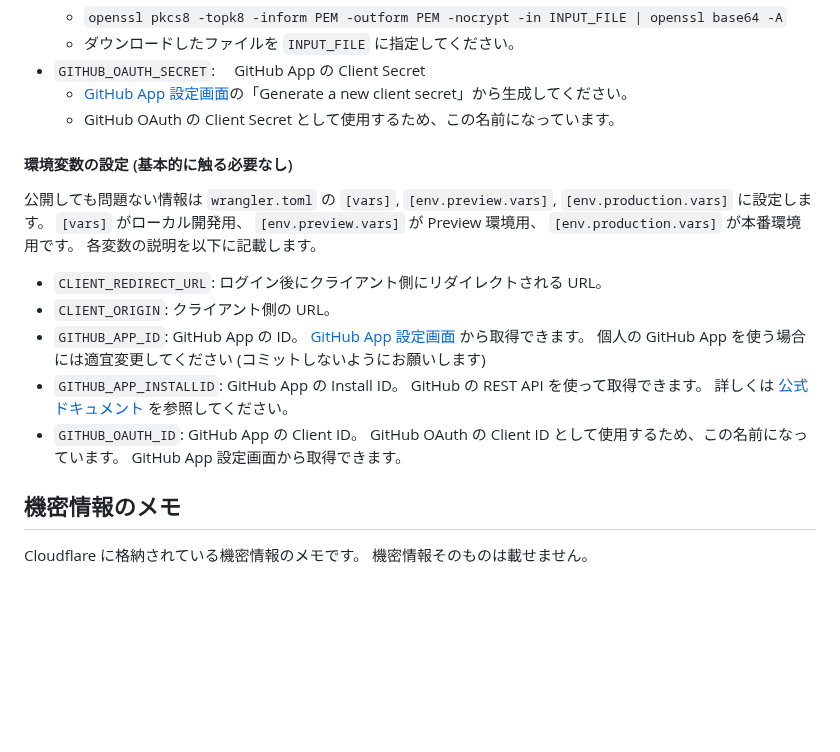
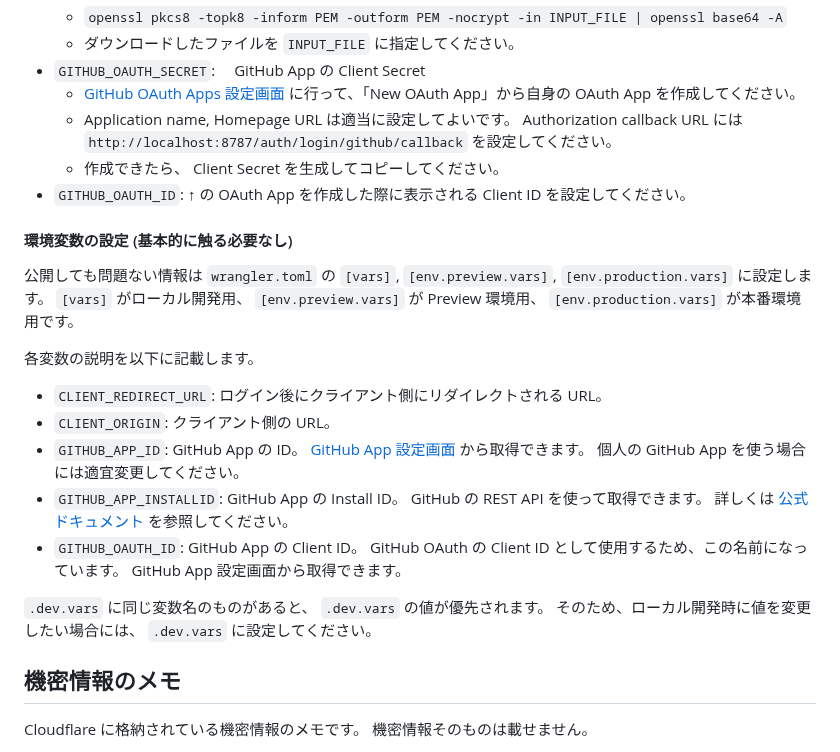
Before and after one commit to saitamau-maximum/id, a Markdown page: README.md, the part around the change. Drawn GitHub-style; blank space fills up the shorter version.

Commit message:
開発 doc を個人の OAuth App を使うように指示

```diff
--- a/README.md
+++ b/README.md
@@ -51,20 +51,26 @@ pnpm apply:seed:local
   - `openssl pkcs8 -topk8 -inform PEM -outform PEM -nocrypt -in INPUT_FILE | openssl base64 -A`
   - ダウンロードしたファイルを `INPUT_FILE` に指定してください。
 - `GITHUB_OAUTH_SECRET`:　 GitHub App の Client Secret
-  - [GitHub App 設定画面](https://github.com/organizations/saitamau-maximum/settings/apps/maximum-auth)の「Generate a new client secret」から生成してください。
-  - GitHub OAuth の Client Secret として使用するため、この名前になっています。
+  - [GitHub OAuth Apps 設定画面](https://github.com/settings/developers) に行って、「New OAuth App」から自身の OAuth App を作成してください。
+  - Application name, Homepage URL は適当に設定してよいです。 Authorization callback URL には `http://localhost:8787/auth/login/github/callback` を設定してください。
+  - 作成できたら、 Client Secret を生成してコピーしてください。
+- `GITHUB_OAUTH_ID`: ↑ の OAuth App を作成した際に表示される Client ID を設定してください。
 
 #### 環境変数の設定 (基本的に触る必要なし)
 
 公開しても問題ない情報は `wrangler.toml` の `[vars]`, `[env.preview.vars]`, `[env.production.vars]` に設定します。
 `[vars]` がローカル開発用、 `[env.preview.vars]` が Preview 環境用、 `[env.production.vars]` が本番環境用です。
+
 各変数の説明を以下に記載します。
 
 - `CLIENT_REDIRECT_URL`: ログイン後にクライアント側にリダイレクトされる URL。
 - `CLIENT_ORIGIN`: クライアント側の URL。
-- `GITHUB_APP_ID`: GitHub App の ID。 [GitHub App 設定画面](https://github.com/organizations/saitamau-maximum/settings/apps/maximum-auth) から取得できます。 個人の GitHub App を使う場合には適宜変更してください (コミットしないようにお願いします)
+- `GITHUB_APP_ID`: GitHub App の ID。 [GitHub App 設定画面](https://github.com/organizations/saitamau-maximum/settings/apps/maximum-auth) から取得できます。 個人の GitHub App を使う場合には適宜変更してください。
 - `GITHUB_APP_INSTALLID`: GitHub App の Install ID。 GitHub の REST API を使って取得できます。 詳しくは [公式ドキュメント](https://docs.github.com/ja/apps/creating-github-apps/authenticating-with-a-github-app/authenticating-as-a-github-app-installation) を参照してください。
 - `GITHUB_OAUTH_ID`: GitHub App の Client ID。 GitHub OAuth の Client ID として使用するため、この名前になっています。 GitHub App 設定画面から取得できます。
+
+`.dev.vars` に同じ変数名のものがあると、 `.dev.vars` の値が優先されます。
+そのため、ローカル開発時に値を変更したい場合には、 `.dev.vars` に設定してください。
 
 ## 機密情報のメモ
 
```
